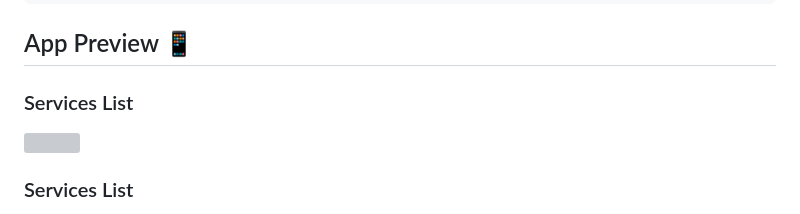
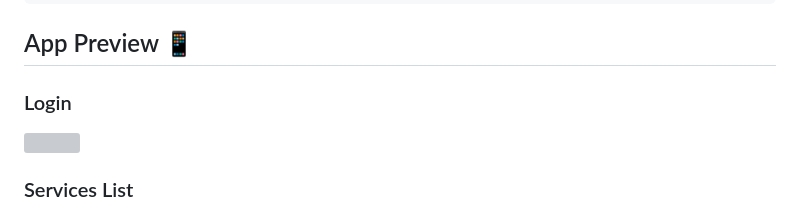
Before and after one commit to kelkias44/mini_service_booking_app, a Markdown page: README.md, the part around the change. Rendered like a GitHub page; grey boxes are pictures that could not be loaded.

Commit message:
minor change on readme

```diff
--- a/README.md
+++ b/README.md
@@ -88,7 +88,7 @@ flutter run
 
 ## App Preview 📱
 
-### Services List
+### Login
 <img src="screenshots/login.jpg" width="300">
 
 ### Services List
```
